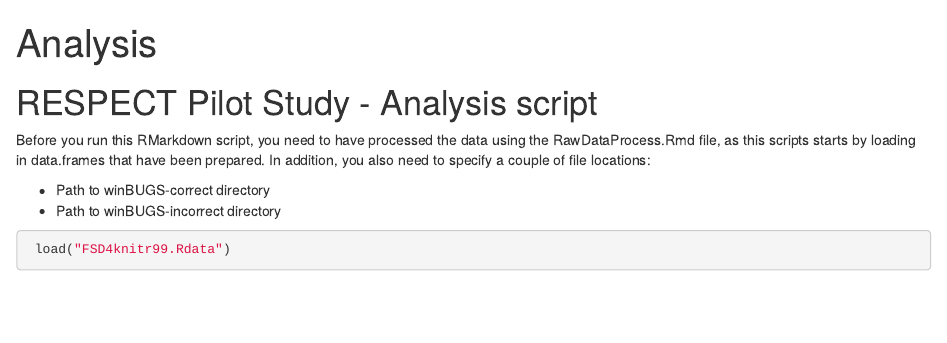
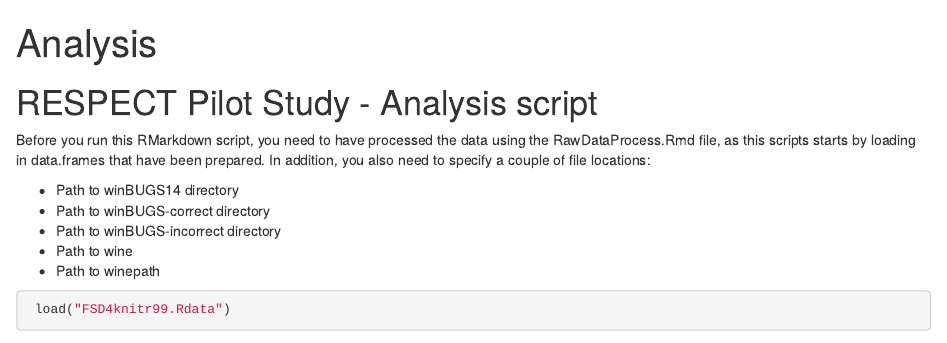
Before and after one commit to RichardPilbery/RESPECTpilot, an R Markdown document (R/Analysis.Rmd): the page in a window 1100 px wide, from its top. Rendered offline with R 4.5, knitr and Pandoc, with nearby package versions; some code elsewhere in the file could not run offline.

Commit message:
Minor wording change

````diff
--- a/R/Analysis.Rmd
+++ b/R/Analysis.Rmd
@@ -11,8 +11,11 @@ RESPECT Pilot Study - Analysis script
 
 Before you run this RMarkdown script, you need to have processed the data using the RawDataProcess.Rmd file, as this scripts starts by loading in data.frames that have been prepared.  In addition, you also need to specify a couple of file locations:
 
++ Path to winBUGS14 directory
 + Path to winBUGS-correct directory
 + Path to winBUGS-incorrect directory
++ Path to wine
++ Path to winepath
 
 ```{r loadInData}
  load("FSD4knitr99.Rdata")
````
Also changed, not shown: 1 other file.
